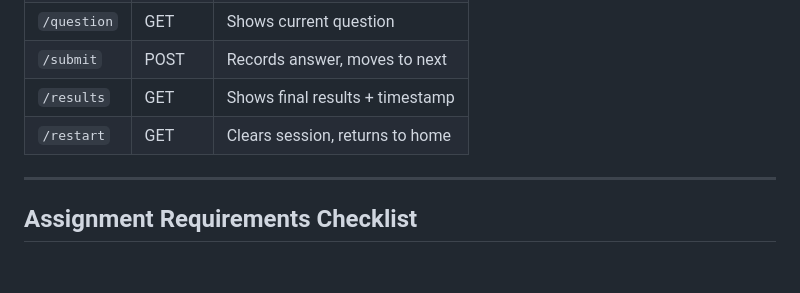
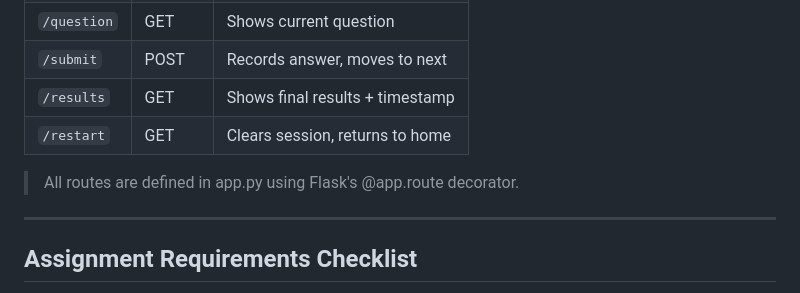
Before and after one commit to algoni-m/COS202-Assignment, a Markdown page: README.md, the part around the change. Drawn GitHub-style; blank space fills up the shorter version.

Commit message:
Add note about Flask route decorator to README

```diff
--- a/README.md
+++ b/README.md
@@ -116,7 +116,7 @@ The app will load. Enter your name and start the test!
 | `/submit`   | POST   | Records answer, moves to next      |
 | `/results`  | GET    | Shows final results + timestamp    |
 | `/restart`  | GET    | Clears session, returns to home    |
-
+> All routes are defined in app.py using Flask's @app.route decorator.
 ---
 
 ## Assignment Requirements Checklist
```
